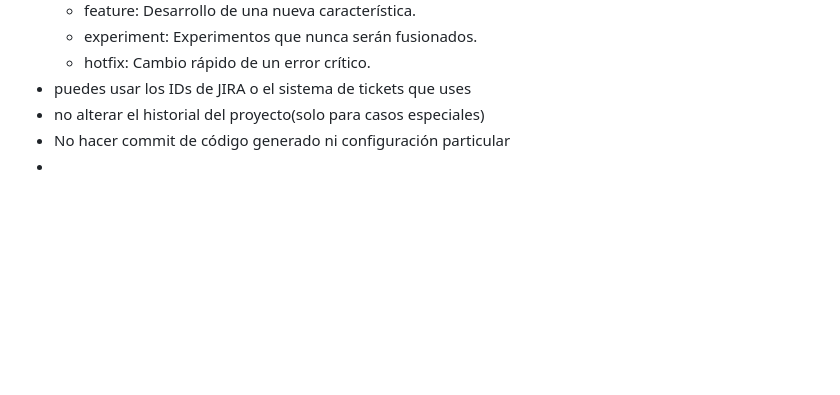
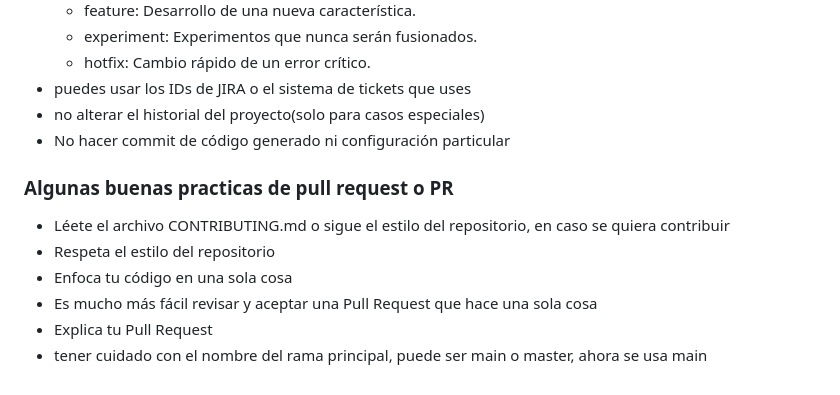
Before and after one commit to MauriNestor/cursoGit, a Markdown page: README.md, the part around the change. GitHub-like rendering; blank space fills up the shorter version.

Commit message:
docs: add good practices about PR

```diff
--- a/README.md
+++ b/README.md
@@ -445,4 +445,10 @@ similar a Show pero aquí sí esperamos al feedback de nuestro equipo ante de fu
 - puedes usar los IDs de JIRA o el sistema de tickets que uses
 - no alterar el historial del proyecto(solo para casos especiales)
 - No hacer commit de código generado ni configuración particular
--
+### Algunas buenas practicas de pull request o PR
+- Léete el archivo CONTRIBUTING.md o sigue el estilo del repositorio, en caso se quiera contribuir
+- Respeta el estilo del repositorio
+- Enfoca tu código en una sola cosa
+- Es mucho más fácil revisar y aceptar una Pull Request que hace una sola cosa
+- Explica tu Pull Request
+- tener cuidado con el nombre del rama principal, puede ser main o master, ahora se usa main
```
